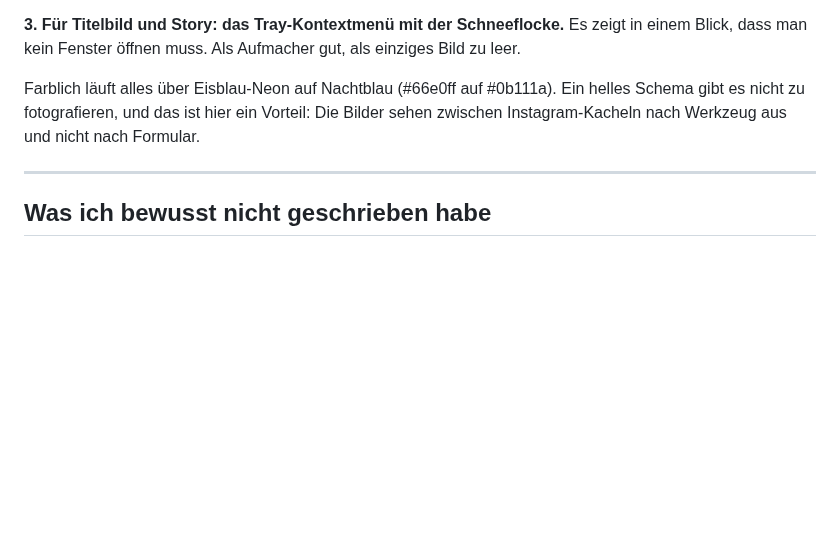
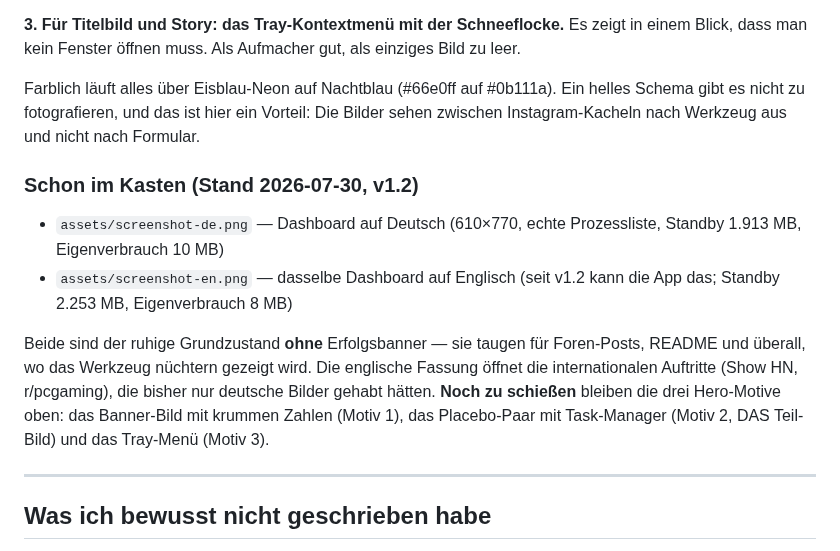
Before and after one commit to Dennismit2n/Real_RAM_cooler, a Markdown page: LAUNCH.md, the part around the change. Drawn GitHub-style; blank space fills up the shorter version.

Commit message:
Dashboard-Screenshots (DE + EN) fuer Launch und READMEs
v1.2-Screenshots der installierten App als assets. LAUNCH.md
vermerkt, was damit abgedeckt ist und welche drei Hero-Motive
noch fehlen. Beide READMEs zeigen jetzt das Dashboard in ihrer
jeweiligen Sprache.

Co-Authored-By: Claude Fable 5 <noreply@anthropic.com>

```diff
--- a/LAUNCH.md
+++ b/LAUNCH.md
@@ -604,6 +604,13 @@ So wird es echt statt gestellt:
 
 Farblich läuft alles über Eisblau-Neon auf Nachtblau (#66e0ff auf #0b111a). Ein helles Schema gibt es nicht zu fotografieren, und das ist hier ein Vorteil: Die Bilder sehen zwischen Instagram-Kacheln nach Werkzeug aus und nicht nach Formular.
 
+### Schon im Kasten (Stand 2026-07-30, v1.2)
+
+- `assets/screenshot-de.png` — Dashboard auf Deutsch (610×770, echte Prozessliste, Standby 1.913 MB, Eigenverbrauch 10 MB)
+- `assets/screenshot-en.png` — dasselbe Dashboard auf Englisch (seit v1.2 kann die App das; Standby 2.253 MB, Eigenverbrauch 8 MB)
+
+Beide sind der ruhige Grundzustand **ohne** Erfolgsbanner — sie taugen für Foren-Posts, README und überall, wo das Werkzeug nüchtern gezeigt wird. Die englische Fassung öffnet die internationalen Auftritte (Show HN, r/pcgaming), die bisher nur deutsche Bilder gehabt hätten. **Noch zu schießen** bleiben die drei Hero-Motive oben: das Banner-Bild mit krummen Zahlen (Motiv 1), das Placebo-Paar mit Task-Manager (Motiv 2, DAS Teil-Bild) und das Tray-Menü (Motiv 3).
+
 ---
 
 ## Was ich bewusst nicht geschrieben habe
```
Also changed, not shown: README.de.md (+2 -0 lines), README.md (+2 -0 lines), assets/screenshot-de.png (added), assets/screenshot-en.png (added).
